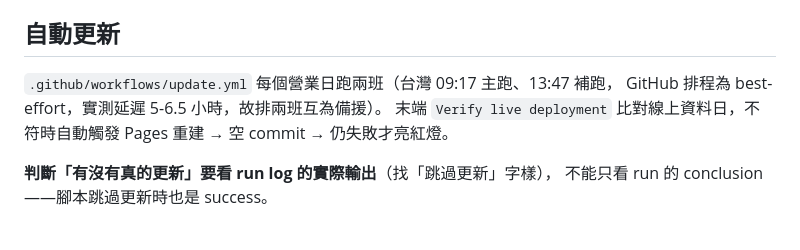
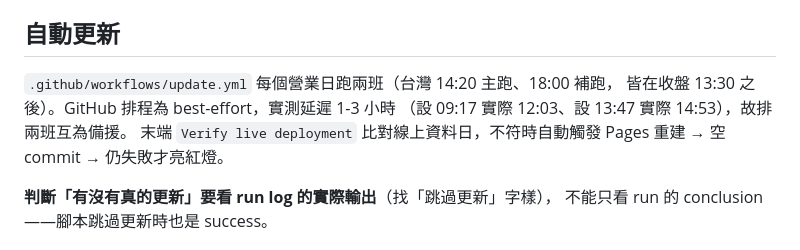
Before and after one commit to nctuwanglin/active-etf, a Markdown page: README.md, the part around the change. GitHub-like rendering.

Commit message:
docs: README 訂正 adapter 清單(15 家/22 檔)與排程時間

```diff
--- a/README.md
+++ b/README.md
@@ -109,8 +109,9 @@ scripts/run_local.sh
 
 ## 自動更新
 
-`.github/workflows/update.yml` 每個營業日跑兩班（台灣 09:17 主跑、13:47 補跑，
-GitHub 排程為 best-effort，實測延遲 5-6.5 小時，故排兩班互為備援）。
+`.github/workflows/update.yml` 每個營業日跑兩班（台灣 14:20 主跑、18:00 補跑，
+皆在收盤 13:30 之後）。GitHub 排程為 best-effort，實測延遲 1-3 小時
+（設 09:17 實際 12:03、設 13:47 實際 14:53），故排兩班互為備援。
 末端 `Verify live deployment` 比對線上資料日，不符時自動觸發 Pages 重建 → 空 commit → 仍失敗才亮紅燈。
 
 **判斷「有沒有真的更新」要看 run log 的實際輸出**（找「跳過更新」字樣），
```
